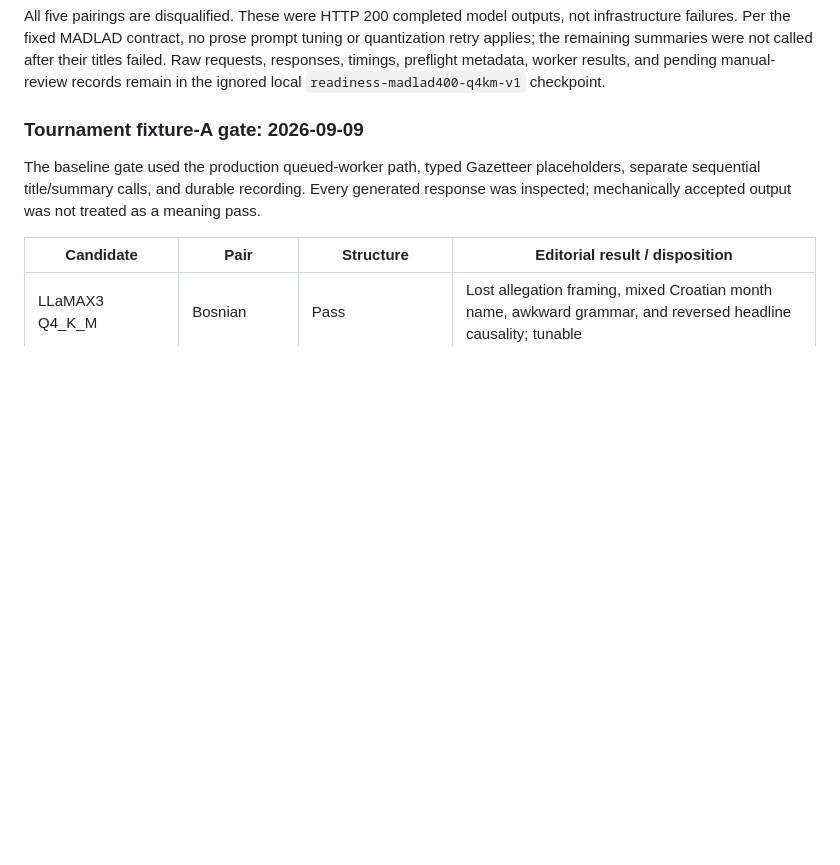
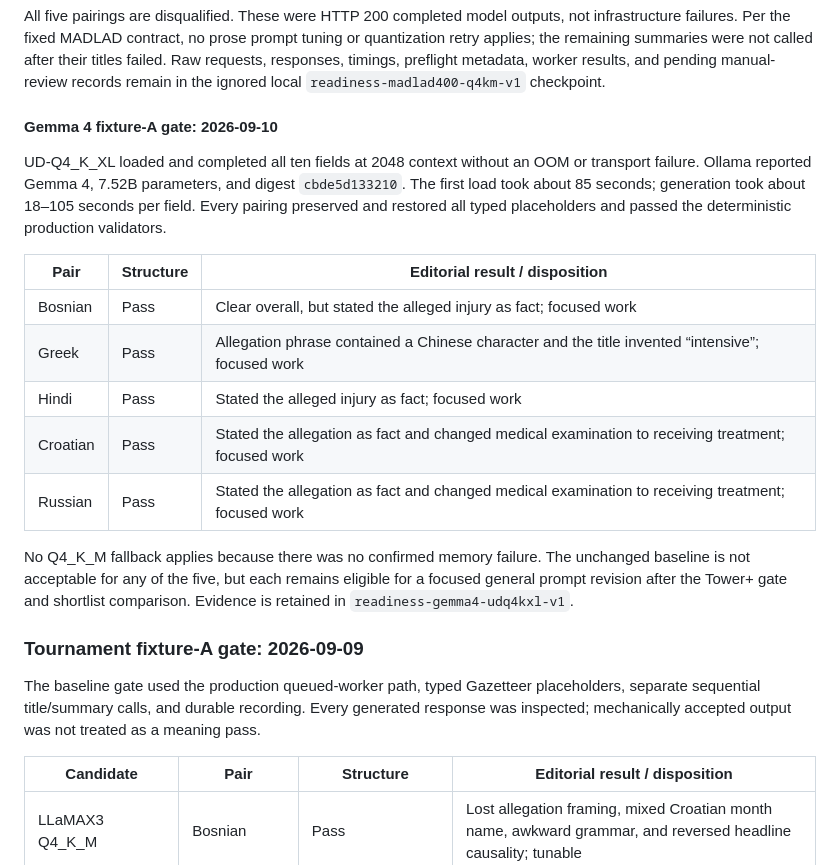
Before and after one commit to egekocabas/munichbrief, a Markdown page: docs/pre-merge-translation-testing.md, the part around the change. Drawn GitHub-style; blank space fills up the shorter version.

Commit message:
docs(i18n): record gemma4 translation gate

```diff
--- a/docs/pre-merge-translation-testing.md
+++ b/docs/pre-merge-translation-testing.md
@@ -216,6 +216,28 @@ tuning or quantization retry applies; the remaining summaries were not called
 after their titles failed. Raw requests, responses, timings, preflight metadata,
 worker results, and pending manual-review records remain in the ignored local
 `readiness-madlad400-q4km-v1` checkpoint.
+
+#### Gemma 4 fixture-A gate: 2026-09-10
+
+UD-Q4_K_XL loaded and completed all ten fields at 2048 context without an OOM or
+transport failure. Ollama reported Gemma 4, 7.52B parameters, and digest
+`cbde5d133210`. The first load took about 85 seconds; generation took about
+18–105 seconds per field. Every pairing preserved and restored all typed
+placeholders and passed the deterministic production validators.
+
+| Pair | Structure | Editorial result / disposition |
+| --- | --- | --- |
+| Bosnian | Pass | Clear overall, but stated the alleged injury as fact; focused work |
+| Greek | Pass | Allegation phrase contained a Chinese character and the title invented “intensive”; focused work |
+| Hindi | Pass | Stated the alleged injury as fact; focused work |
+| Croatian | Pass | Stated the allegation as fact and changed medical examination to receiving treatment; focused work |
+| Russian | Pass | Stated the allegation as fact and changed medical examination to receiving treatment; focused work |
+
+No Q4_K_M fallback applies because there was no confirmed memory failure. The
+unchanged baseline is not acceptable for any of the five, but each remains
+eligible for a focused general prompt revision after the Tower+ gate and
+shortlist comparison. Evidence is retained in
+`readiness-gemma4-udq4kxl-v1`.
 
 ### Tournament fixture-A gate: 2026-09-09
 
```
